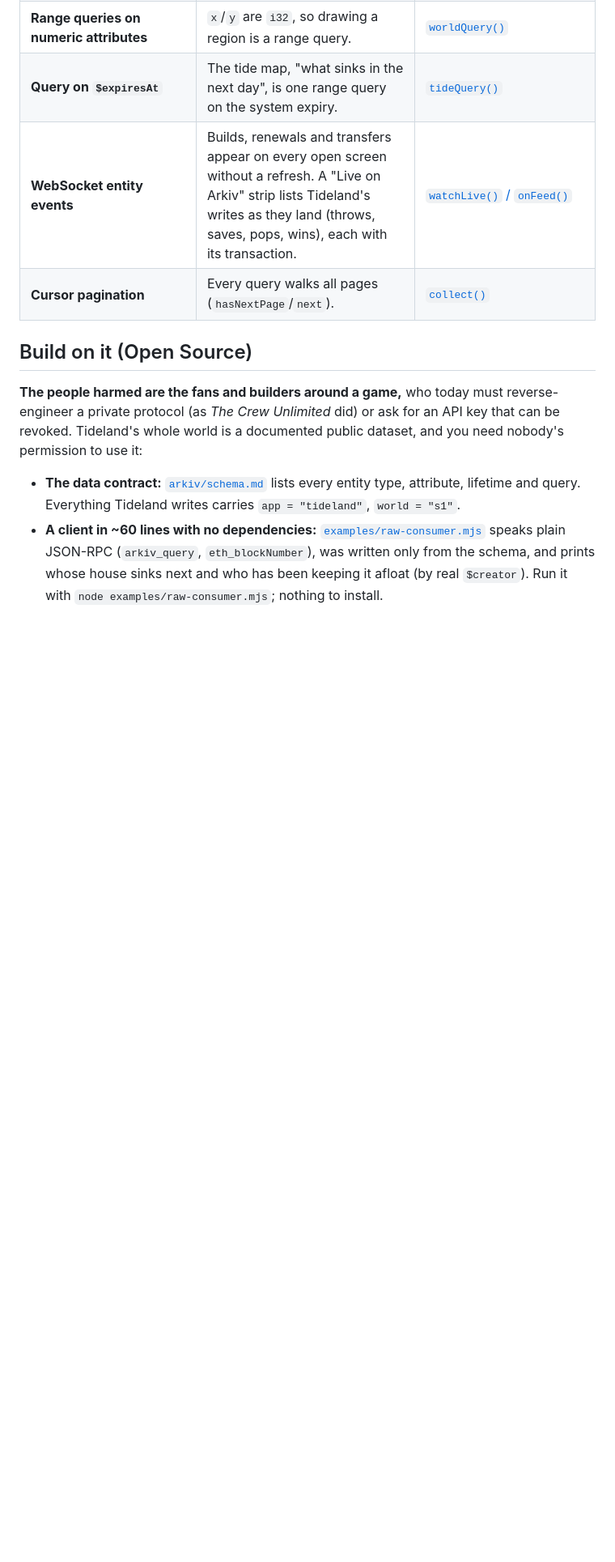
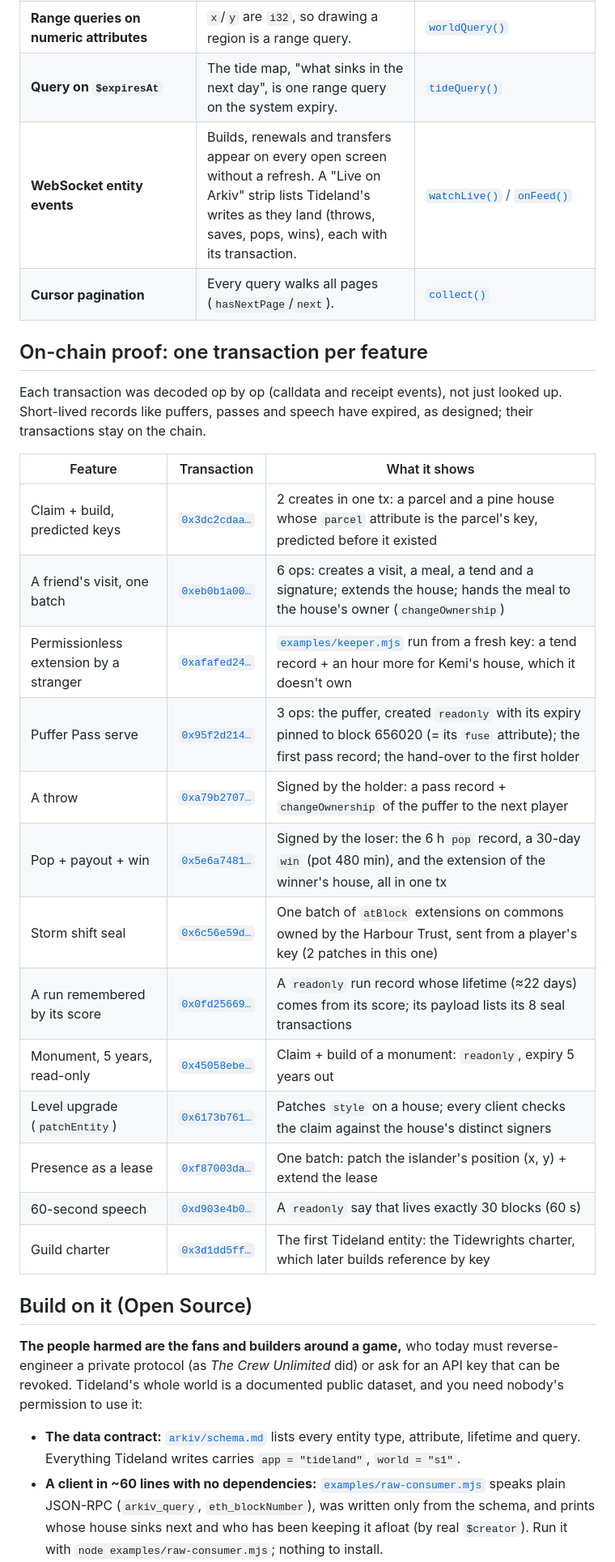
Before and after one commit to neromtoobad/tideland, a Markdown page: README.md, the part around one of its changes. Shown at 81% size. Rendered like a GitHub page; blank space fills up the shorter version.

Commit message:
On-chain proof: one decoded transaction per feature; the stranger's keeper wallet

```diff
--- a/README.md
+++ b/README.md
@@ -104,6 +104,27 @@ there: every client recomputes them from the table's public records.
 | **WebSocket entity events** | Builds, renewals and transfers appear on every open screen without a refresh. A "Live on Arkiv" strip lists Tideland's writes as they land (throws, saves, pops, wins), each with its transaction. | [`watchLive()` / `onFeed()`](web/src/main.js) |
 | **Cursor pagination** | Every query walks all pages (`hasNextPage`/`next`). | [`collect()`](shared/tideland.js) |
 
+## On-chain proof: one transaction per feature
+
+Each transaction was decoded op by op (calldata and receipt events), not just looked up. Short-lived records like
+puffers, passes and speech have expired, as designed; their transactions stay on the chain.
+
+| Feature | Transaction | What it shows |
+|---|---|---|
+| Claim + build, predicted keys | [`0x3dc2cdaa…`](https://tiramisu.explorer.arkiv.network/tx/0x3dc2cdaabcf0a9da0953790fc58177dbb68c0258c2c4b665aba3ac7357b74d9b) | 2 creates in one tx: a parcel and a pine house whose `parcel` attribute is the parcel's key, predicted before it existed |
+| A friend's visit, one batch | [`0xeb0b1a00…`](https://tiramisu.explorer.arkiv.network/tx/0xeb0b1a008953146834b878211407c1631b19271ba9f45d25bfda1f93c69e4d10) | 6 ops: creates a visit, a meal, a tend and a signature; extends the house; hands the meal to the house's owner (`changeOwnership`) |
+| Permissionless extension by a stranger | [`0xafafed24…`](https://tiramisu.explorer.arkiv.network/tx/0xafafed241a61488ee738b05c05e0e40731922f82d09181851a7a15636f2cb18d) | [`examples/keeper.mjs`](examples/keeper.mjs) run from a fresh key: a tend record + an hour more for Kemi's house, which it doesn't own |
+| Puffer Pass serve | [`0x95f2d214…`](https://tiramisu.explorer.arkiv.network/tx/0x95f2d21479dd71d9bd249d0a76f52a9d7bc71afe36b41717f6cfb38a7576b7ac) | 3 ops: the puffer, created `readonly` with its expiry pinned to block 656020 (= its `fuse` attribute); the first pass record; the hand-over to the first holder |
+| A throw | [`0xa79b2707…`](https://tiramisu.explorer.arkiv.network/tx/0xa79b2707e6f3e82251385f1c24034ccba1797ce93752b16d8a56fde9bf259bbd) | Signed by the holder: a pass record + `changeOwnership` of the puffer to the next player |
+| Pop + payout + win | [`0x5e6a7481…`](https://tiramisu.explorer.arkiv.network/tx/0x5e6a7481e022ce97cff1a30cca57cbdae4849403aabc25e357af9c145758c07e) | Signed by the loser: the 6 h `pop` record, a 30-day `win` (pot 480 min), and the extension of the winner's house, all in one tx |
+| Storm shift seal | [`0x6c56e59d…`](https://tiramisu.explorer.arkiv.network/tx/0x6c56e59d56af7ccd871328c71bbb08c18f42b9b2bcf2745e2593dcbb76efeea3) | One batch of `atBlock` extensions on commons owned by the Harbour Trust, sent from a player's key (2 patches in this one) |
+| A run remembered by its score | [`0x0fd25669…`](https://tiramisu.explorer.arkiv.network/tx/0x0fd256697655d59cd76331150586283995b17441677c82dc189cba63b957c6fb) | A `readonly` run record whose lifetime (≈22 days) comes from its score; its payload lists its 8 seal transactions |
+| Monument, 5 years, read-only | [`0x45058ebe…`](https://tiramisu.explorer.arkiv.network/tx/0x45058ebe78aa07083398ea300401b1f44b21d33a347a277368f371c88712496d) | Claim + build of a monument: `readonly`, expiry 5 years out |
+| Level upgrade (`patchEntity`) | [`0x6173b761…`](https://tiramisu.explorer.arkiv.network/tx/0x6173b761aeb49f2828c746e54c798c7f8aec7b3d7d8be0fa94634a25d489cf94) | Patches `style` on a house; every client checks the claim against the house's distinct signers |
+| Presence as a lease | [`0xf87003da…`](https://tiramisu.explorer.arkiv.network/tx/0xf87003dac5fe338c43456835304bce886747634ce93a03634181e09e6f916cbf) | One batch: patch the islander's position (x, y) + extend the lease |
+| 60-second speech | [`0xd903e4b0…`](https://tiramisu.explorer.arkiv.network/tx/0xd903e4b017e0b5c4c48a66e4960108e41b090b6480f8a788b58cc7aa9c7e3c1a) | A `readonly` say that lives exactly 30 blocks (60 s) |
+| Guild charter | [`0x3d1dd5ff…`](https://tiramisu.explorer.arkiv.network/tx/0x3d1dd5ff68f957c22762663d75bb8352017d1dacd82135d83ee9b1044ebb0c2d) | The first Tideland entity: the Tidewrights charter, which later builds reference by key |
+
 ## Build on it (Open Source)
 
 **The people harmed are the fans and builders around a game,** who today must reverse-engineer a private protocol (as
```
Also changed, not shown: other parts of README.md (+1 -0 lines).
